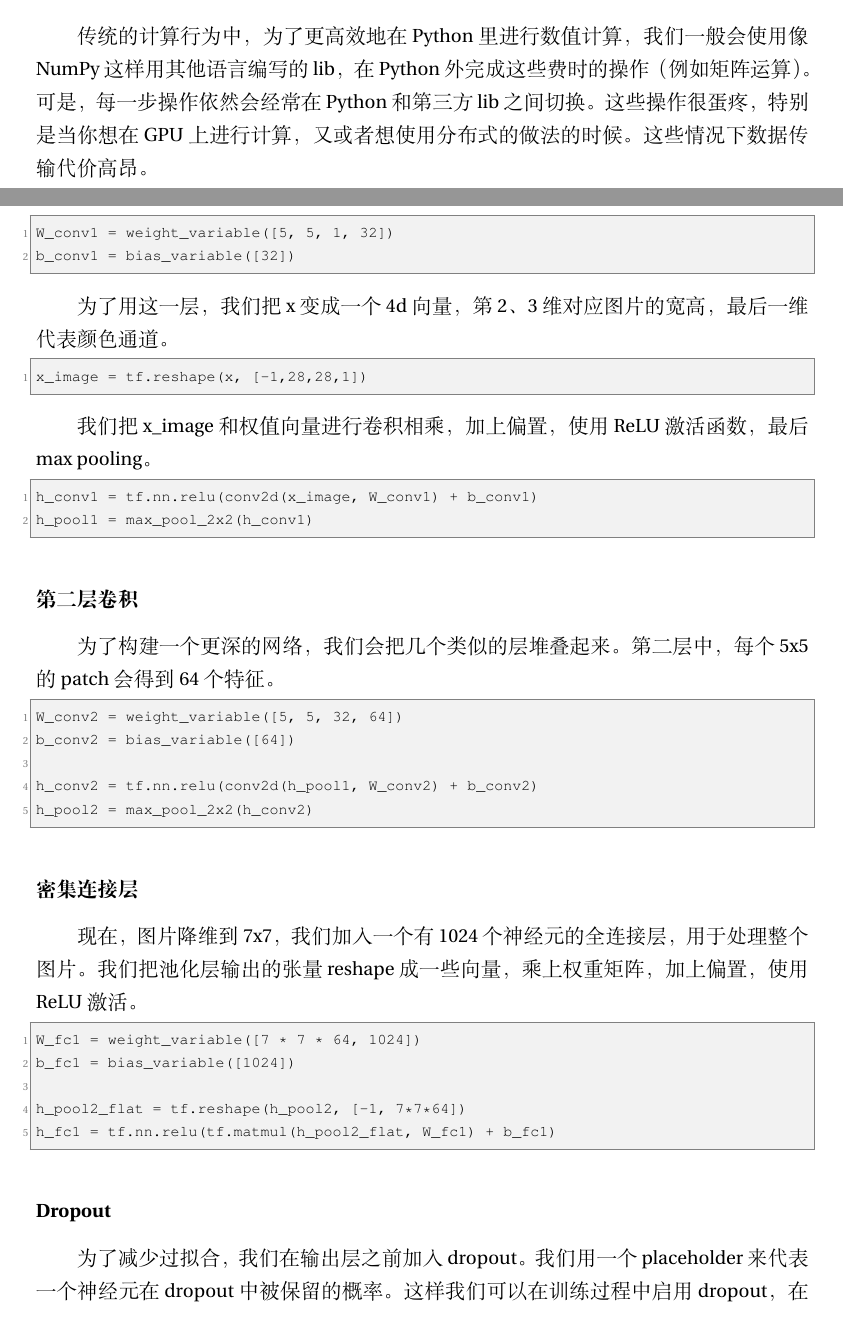
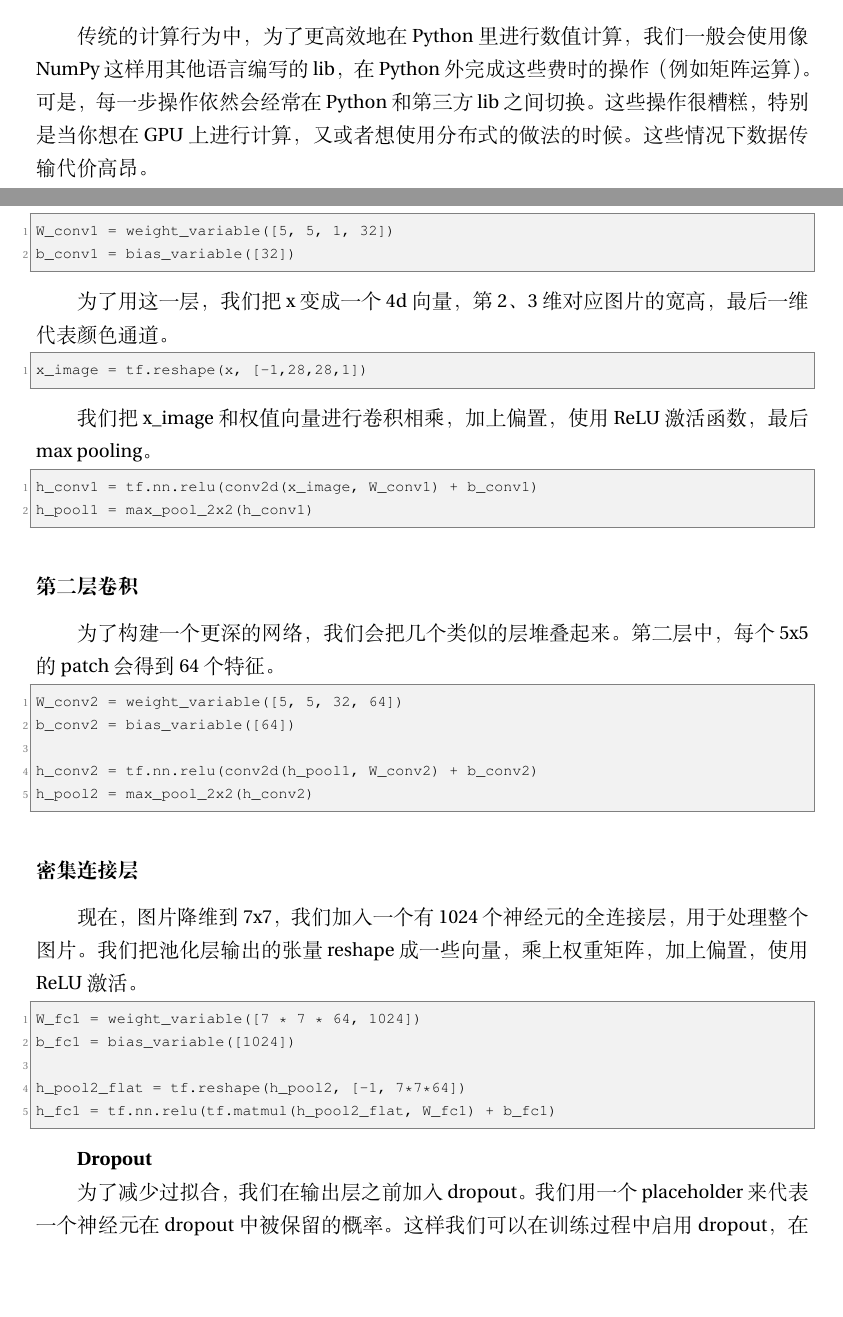
Before and after one commit to jikexueyuanwiki/tensorflow-zh, a LaTeX thesis (tex/tensorflow_manual_cn.tex): two parts of pages 16 and 20 of 27, joined at a grey line, cut so that both start at the same text, the shorter picture padded with empty space. Compiled offline with XeLaTeX.

Commit message:
inors update

```diff
--- a/tex/tensorflow_manual_cn.tex
+++ b/tex/tensorflow_manual_cn.tex
@@ -356,7 +356,7 @@ sess = tf.InteractiveSession()
 
 \subsubsection {计算图}
 
-传统的计算行为中，为了更高效地在Python里进行数值计算，我们一般会使用像NumPy这样用其他语言编写的lib，在Python外完成这些费时的操作（例如矩阵运算）。可是，每一步操作依然会经常在Python和第三方lib之间切换。这些操作很蛋疼，特别是当你想在GPU上进行计算，又或者想使用分布式的做法的时候。这些情况下数据传输代价高昂。
+传统的计算行为中，为了更高效地在Python里进行数值计算，我们一般会使用像NumPy这样用其他语言编写的lib，在Python外完成这些费时的操作（例如矩阵运算）。可是，每一步操作依然会经常在Python和第三方lib之间切换。这些操作很糟糕，特别是当你想在GPU上进行计算，又或者想使用分布式的做法的时候。这些情况下数据传输代价高昂。
 
 在TensorFlow中，也有Python与外界的频繁操作。但是它在这一方面，做了进一步的改良。TensorFlow构建一个交互操作的图，作为一个整体在Python外运行，而不是以代价高昂的单个交互操为单位在Python外运行。这与Theano、Torch的做法很相似。
 
@@ -532,7 +532,8 @@ h_pool2_flat = tf.reshape(h_pool2, [-1, 7*7*64])
 h_fc1 = tf.nn.relu(tf.matmul(h_pool2_flat, W_fc1) + b_fc1)
 \end{lstlisting}
 
-\subsubsection{Dropout}
+\textbf{Dropout}
+
 为了减少过拟合，我们在输出层之前加入dropout。我们用一个placeholder来代表一个神经元在dropout中被保留的概率。这样我们可以在训练过程中启用dropout，在测试过程中关闭dropout。 TensorFlow的tf.nn.dropout操作会自动处理神经元输出值的scale。所以用dropout的时候可以不用考虑scale。
 
 \begin{lstlisting}
```
Also changed, not shown: tex/tensorflow_manual_cn.pdf.
